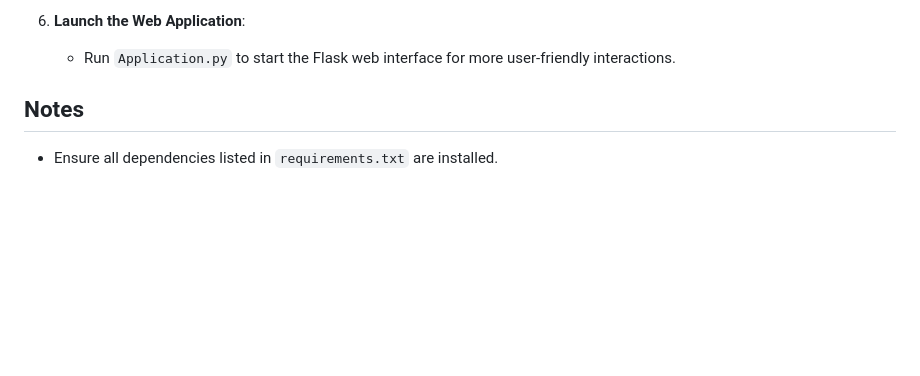
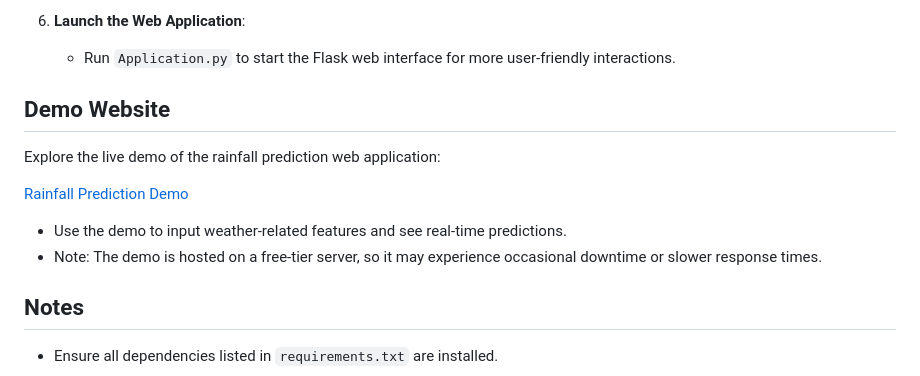
Before and after one commit to Wills17/Rainfall-Prediction, a Markdown page: README.md, the part around the change. Rendered like a GitHub page; blank space fills up the shorter version.

Commit message:
Add demo website section to README.md with usage notes

```diff
--- a/README.md
+++ b/README.md
@@ -137,6 +137,16 @@ A Flask-based web application is provided for user interaction:
 
    - Run `Application.py` to start the Flask web interface for more user-friendly interactions.
 
+## Demo Website
+
+Explore the live demo of the rainfall prediction web application:
+
+[Rainfall Prediction Demo](https://wills17.pythonanywhere.com/)
+
+- Use the demo to input weather-related features and see real-time predictions.
+- Note: The demo is hosted on a free-tier server, so it may experience occasional downtime or slower response times.
+
+
 
 ## Notes
 
```
